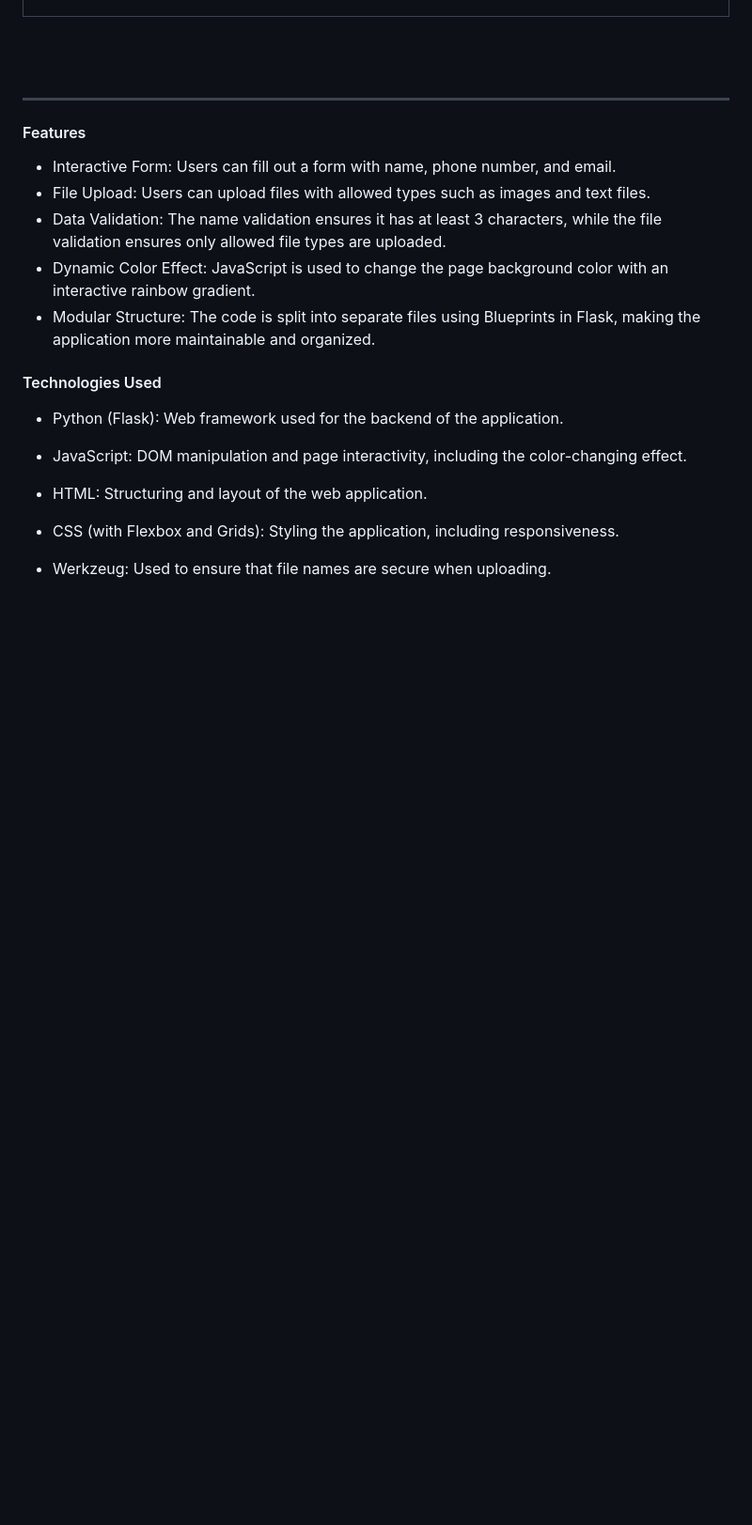
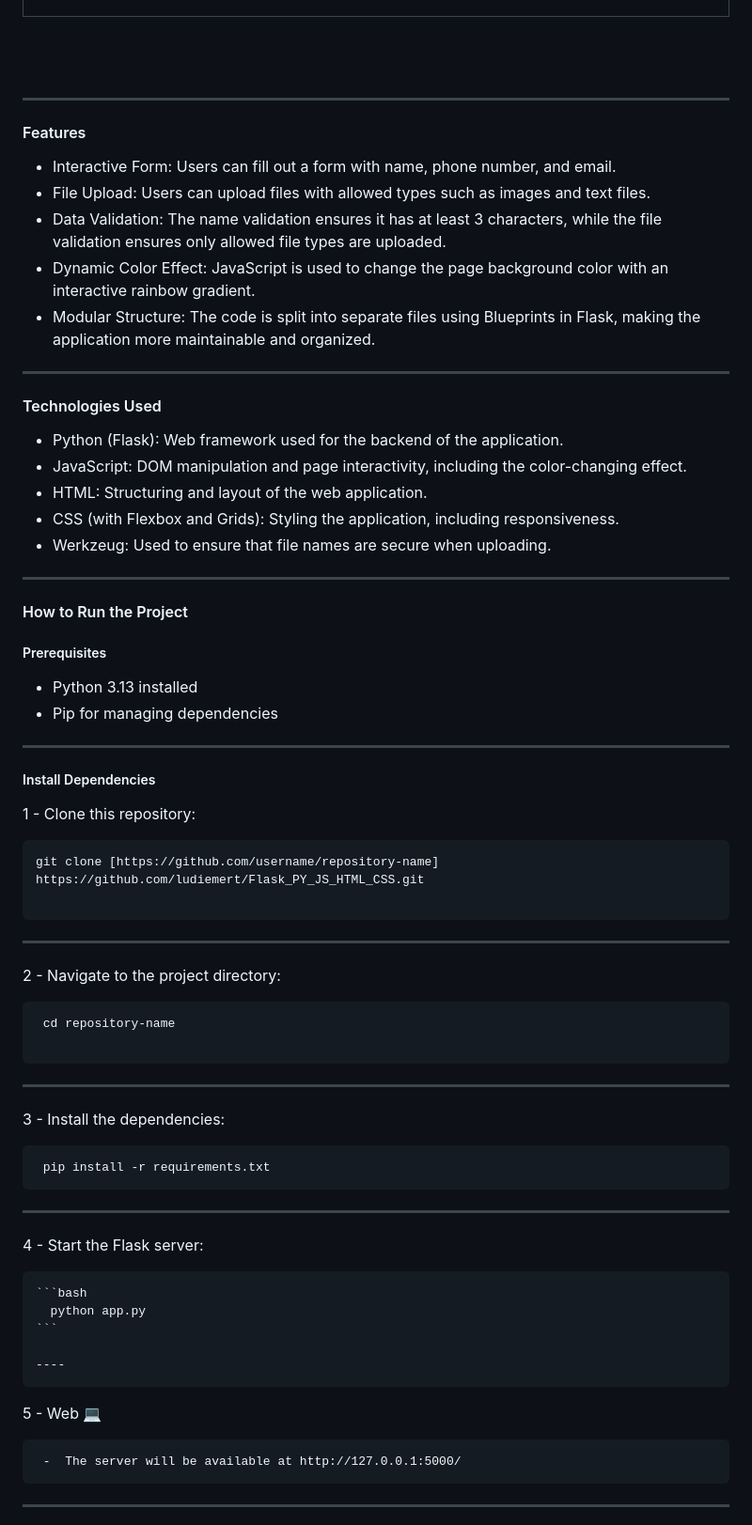
Before and after one commit to ludiemert/Flask_PY_JS_HTML_CSS, a Markdown page: README.md, the part around the change printed below. Shown: that part at 94% size. GitHub-like rendering; blank space fills up the shorter version.

````diff
--- a/README.md
+++ b/README.md
@@ -86,9 +86,65 @@
  - Dynamic Color Effect: JavaScript is used to change the page background color with an interactive rainbow gradient.
  - Modular Structure: The code is split into separate files using Blueprints in Flask, making the application more maintainable and organized.
 
+----
+
 #### Technologies Used
  - Python (Flask): Web framework used for the backend of the application.
  - JavaScript: DOM manipulation and page interactivity, including the color-changing effect.
  - HTML: Structuring and layout of the web application.
  - CSS (with Flexbox and Grids): Styling the application, including responsiveness.
  - Werkzeug: Used to ensure that file names are secure when uploading.
+
+----
+
+
+#### How to Run the Project
+ #####  Prerequisites
+
+ - Python 3.13 installed
+ - Pip for managing dependencies
+
+----
+
+ ##### Install Dependencies
+ 1 - Clone this repository:
+
+   ```bash
+   git clone [https://github.com/username/repository-name] https://github.com/ludiemert/Flask_PY_JS_HTML_CSS.git
+
+  ```
+
+----
+
+ 2 - Navigate to the project directory:
+
+  ```bash
+   cd repository-name
+
+  ```
+
+
+----
+
+ 3 - Install the dependencies:
+
+  ```bash
+   pip install -r requirements.txt
+ ```
+
+----
+
+  4 - Start the Flask server:
+
+    ```bash
+      python app.py
+    ```
+
+    ----
+
+   5 - Web 💻
+
+     -  The server will be available at http://127.0.0.1:5000/
+
+ ----
+
````
Also changed, not shown: other parts of README.md (+96 -0 lines).
